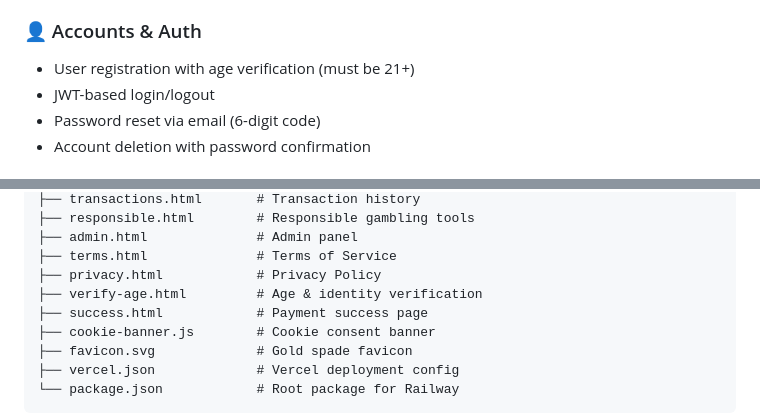
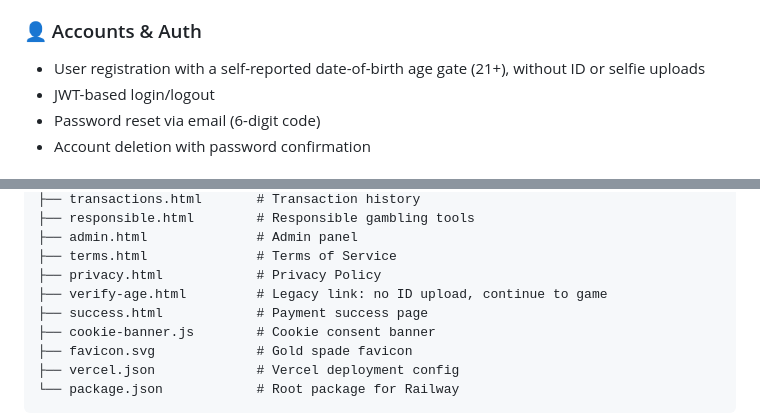
Before and after one commit to Jeet-Bharucha/blackjack-casino, a Markdown page: README.md, 2 parts joined by grey strips. GitHub-like rendering.

Commit message:
Document new account signup flow

```diff
--- a/README.md
+++ b/README.md
@@ -31,7 +31,7 @@ A full-stack online Blackjack casino web application with real payments, tournam
 - Win animations triggered on victories
 
 ### 👤 Accounts & Auth
-- User registration with age verification (must be 21+)
+- User registration with a self-reported date-of-birth age gate (21+), without ID or selfie uploads
 - JWT-based login/logout
 - Password reset via email (6-digit code)
 - Account deletion with password confirmation
@@ -97,7 +97,7 @@ BlackjackApp/
 ├── admin.html              # Admin panel
 ├── terms.html              # Terms of Service
 ├── privacy.html            # Privacy Policy
-├── verify-age.html         # Age & identity verification
+├── verify-age.html         # Legacy link: no ID upload, continue to game
 ├── success.html            # Payment success page
 ├── cookie-banner.js        # Cookie consent banner
 ├── favicon.svg             # Gold spade favicon
```
